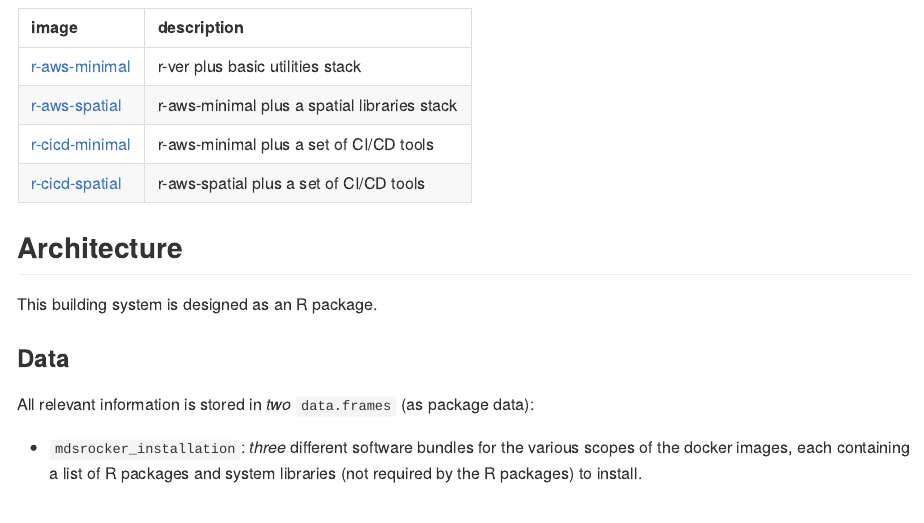
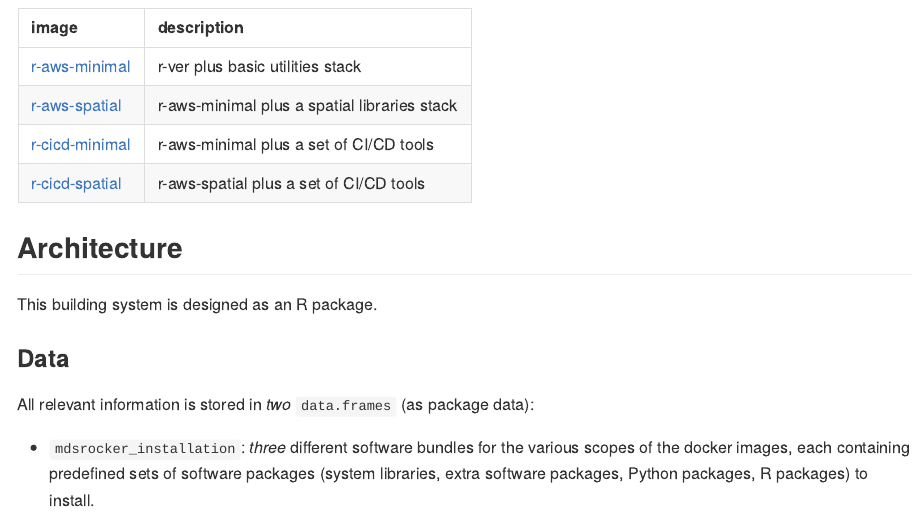
Before and after one commit to meterds/mdsrocker, an R Markdown document (README.Rmd): the page in a window 1100 px wide, from 310 px down. The pictures show the output file README.md that the author committed with the source, drawn offline in the style of GitHub; badge pictures from the web are left out.

Commit message:
update README

````diff
--- a/README.Rmd
+++ b/README.Rmd
@@ -72,8 +72,9 @@ This building system is designed as an R package.
 All relevant information is stored in *two* `data.frames` (as package data):
 
 - `mdsrocker_installation`: *three* different software bundles for the various
-  scopes of the docker images, each containing a list of R packages and
-  system libraries (not required by the R packages) to install.
+  scopes of the docker images, each containing predefined sets of software
+  packages (system libraries, extra software packages, Python packages,
+  R packages) to install.
 
 ```{r installation, echo = FALSE}
 kableExtra::kable(mdsrocker_installation)
````
Also changed, not shown: README.md.
